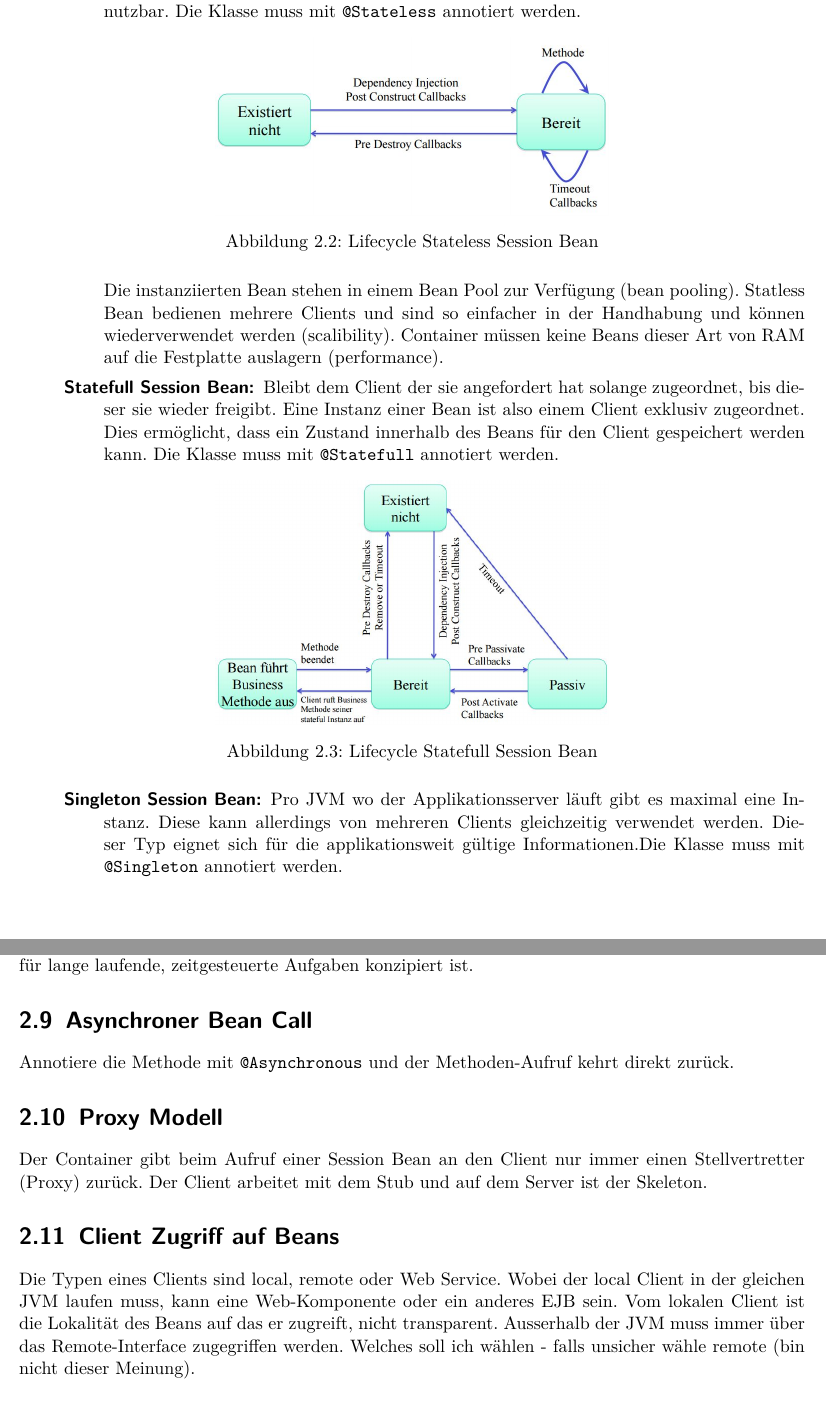
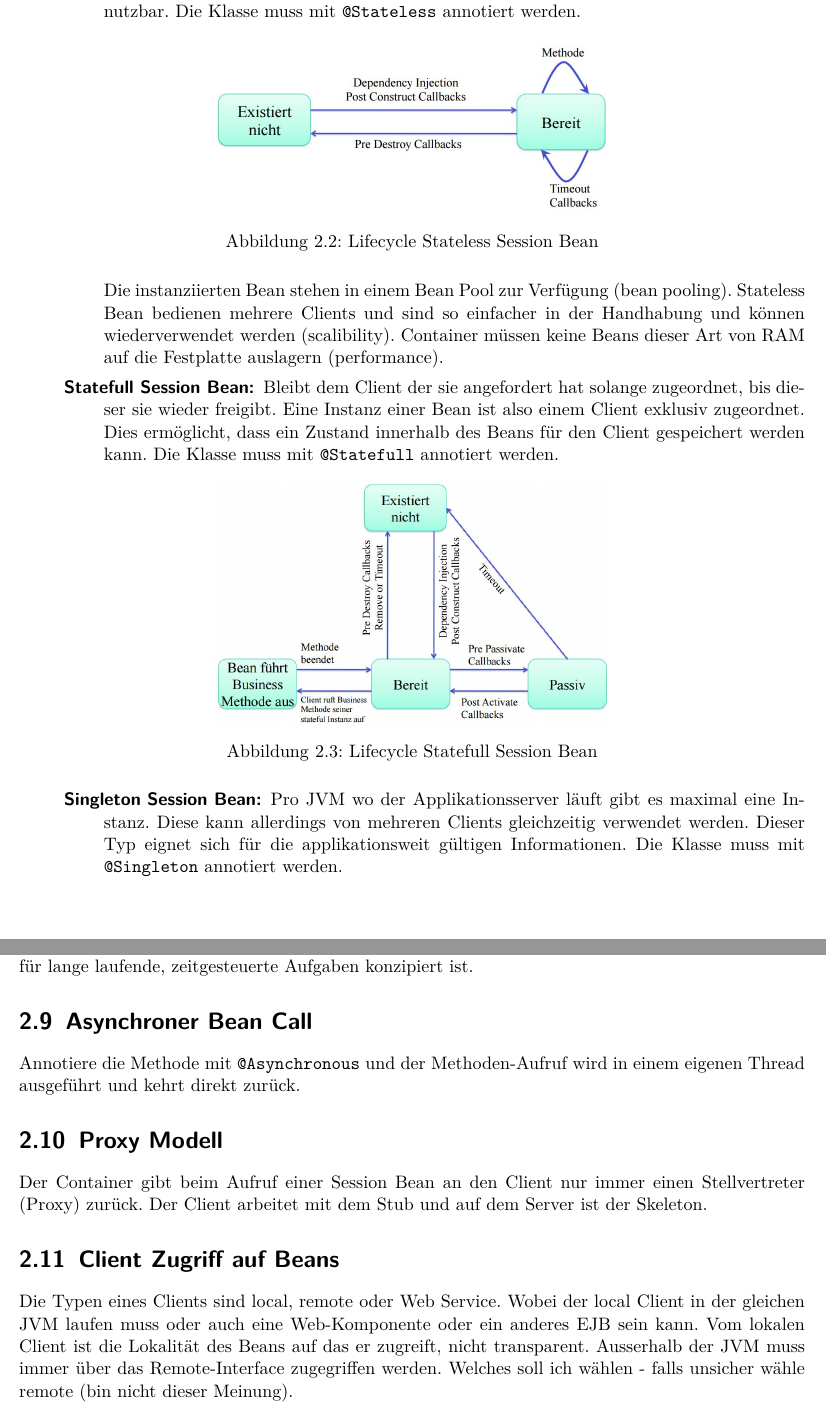
Before and after one commit to studentbox/zusammenfassung-enapp, a LaTeX thesis (Zusammenfassung_ENAPP_15HS.tex, which reads ejb.tex): two parts of pages 5 and 8 of 69, joined at a grey line, cut so that both start at the same text. Compiled offline with pdfLaTeX.

Commit message:
#4 Review EJB

```diff
--- a/ejb.tex
+++ b/ejb.tex
@@ -26,7 +26,7 @@ Es gibt grundsätzlich drei Typen von EJBs:
 			\label{fig:ejb-lifecycle-stateless-bean}
 			\end{figure}
 
-			Die instanziierten Bean stehen in einem Bean Pool zur Verfügung (bean pooling). Statless Bean bedienen mehrere Clients und sind so einfacher in der Handhabung und können wiederverwendet werden (scalibility). Container müssen keine Beans dieser Art von RAM auf die Festplatte auslagern (performance).
+			Die instanziierten Bean stehen in einem Bean Pool zur Verfügung (bean pooling). Stateless Bean bedienen mehrere Clients und sind so einfacher in der Handhabung und können wiederverwendet werden (scalibility). Container müssen keine Beans dieser Art von RAM auf die Festplatte auslagern (performance).
 
 			\item[Statefull Session Bean:] Bleibt dem Client der sie angefordert hat solange zugeordnet, bis dieser sie wieder freigibt. Eine Instanz einer Bean ist also einem Client exklusiv zugeordnet. Dies ermöglicht, dass ein Zustand innerhalb des Beans für den Client gespeichert werden kann. Die Klasse muss mit \verb|@Statefull| annotiert werden.
 
@@ -37,6 +37,6 @@ Es gibt grundsätzlich drei Typen von EJBs:
 			\label{fig:ejb-lifecycle-statefull-bean}
 			\end{figure}
 
-			\item[Singleton Session Bean:] Pro JVM wo der Applikationsserver läuft gibt es maximal eine Instanz. Diese kann allerdings von mehreren Clients gleichzeitig verwendet werden. Dieser Typ eignet sich für die applikationsweit gültige Informationen.Die Klasse muss mit \verb|@Singleton| annotiert werden.
+			\item[Singleton Session Bean:] Pro JVM wo der Applikationsserver läuft gibt es maximal eine Instanz. Diese kann allerdings von mehreren Clients gleichzeitig verwendet werden. Dieser Typ eignet sich für die applikationsweit gültigen Informationen. Die Klasse muss mit \verb|@Singleton| annotiert werden.
 		\end{description}
 
@@ -101,13 +101,13 @@ Im Unix kennn wir doch alle das Programm cron. Ein anderes Scheduling System bie
 Der EJB Timer Service ist nur für Stateless Session Beans, Singleton Session Beans und Message-Driven Beans gedacht. In Statefull kann dieser nicht verwendet werden. Da diese in der Regel eher einen kurzen Zeitraum einer Client-Session einen Zustand besitzen und Timer Service aber primär für lange laufende, zeitgesteuerte Aufgaben konzipiert ist.
 
 \section{Asynchroner Bean Call}
-Annotiere die Methode mit \verb|@Asynchronous| und der Methoden-Aufruf kehrt direkt zurück.
+Annotiere die Methode mit \verb|@Asynchronous| und der Methoden-Aufruf wird in einem eigenen Thread ausgeführt und kehrt direkt zurück.
 
 \section{Proxy Modell}
-Der Container gibt beim Aufruf einer Session Bean an den Client nur immer einen Stellvertretter (Proxy) zurück. Der Client arbeitet mit dem Stub und auf dem Server ist der Skeleton.
+Der Container gibt beim Aufruf einer Session Bean an den Client nur immer einen Stellvertreter (Proxy) zurück. Der Client arbeitet mit dem Stub und auf dem Server ist der Skeleton.
 
 \section{Client Zugriff auf Beans}
-Die Typen eines Clients sind local, remote oder Web Service. Wobei der local Client in der gleichen JVM laufen muss, kann eine Web-Komponente oder ein anderes EJB sein. Vom lokalen Client ist die Lokalität des Beans auf das er zugreift, nicht transparent. Ausserhalb der JVM muss immer über das Remote-Interface zugegriffen werden. Welches soll ich wählen - falls unsicher wähle remote (bin nicht dieser Meinung).
+Die Typen eines Clients sind local, remote oder Web Service. Wobei der local Client in der gleichen JVM laufen muss oder auch eine Web-Komponente oder ein anderes EJB sein kann. Vom lokalen Client ist die Lokalität des Beans auf das er zugreift, nicht transparent. Ausserhalb der JVM muss immer über das Remote-Interface zugegriffen werden. Welches soll ich wählen - falls unsicher wähle remote (bin nicht dieser Meinung).
 
 \newpage
 \section{Naming Convetions}
```
Also changed, not shown: cdi.tex (+1 -0 lines), ejb.tex (12 more changed lines).
